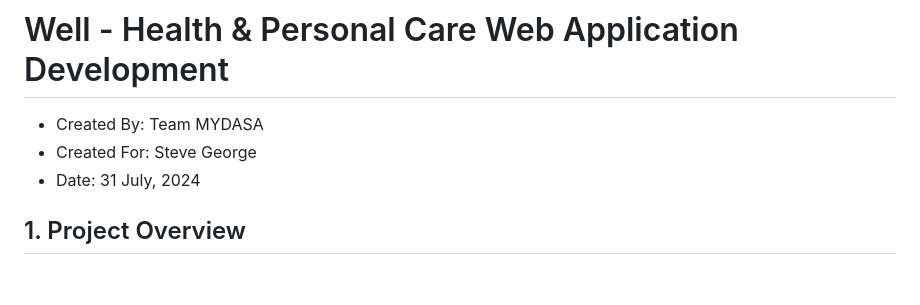
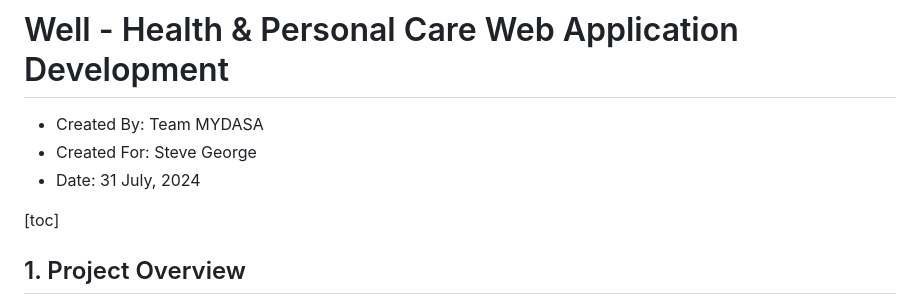
Before and after one commit to mysada/well, a Markdown page: docs/proposal/proposal.md, the part around one of its changes. Rendered like a GitHub page; blank space fills up the shorter version.

Commit message:
docs(proposal): tweak some header

```diff
--- a/docs/proposal/proposal.md
+++ b/docs/proposal/proposal.md
@@ -5,6 +5,10 @@
 - Created By: Team MYDASA
 - Created For: Steve George
 - Date: 31 July, 2024
+
+[toc]
+
+
 
 ## 1. Project Overview
 - WELL - Health & Personal Care is an e-commerce website that provides a wide range of health and personal care products. Our offerings include health supplements, personal care products, and organic supplements. The primary goal is to create a user-friendly, secure, and visually appealing platform where customers can easily find and purchase products that enhance their health and beauty.
```
Also changed, not shown: other parts of docs/proposal/proposal.md (+7 -7 lines).
